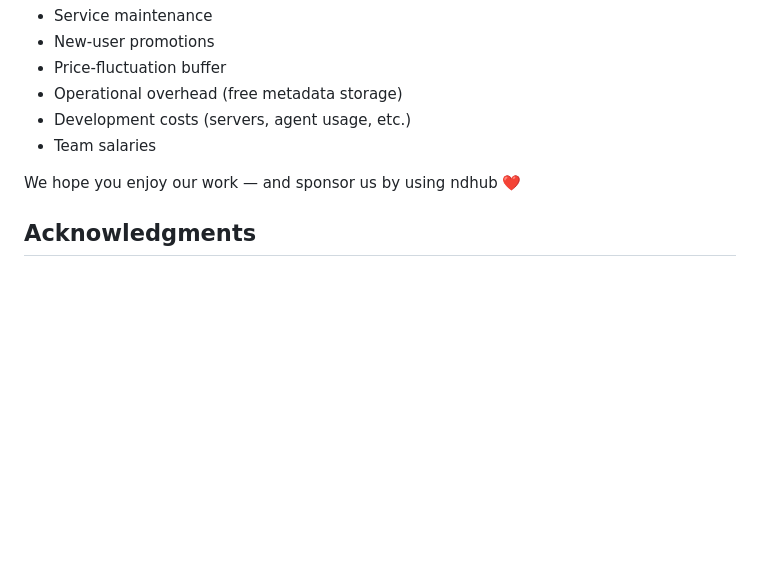
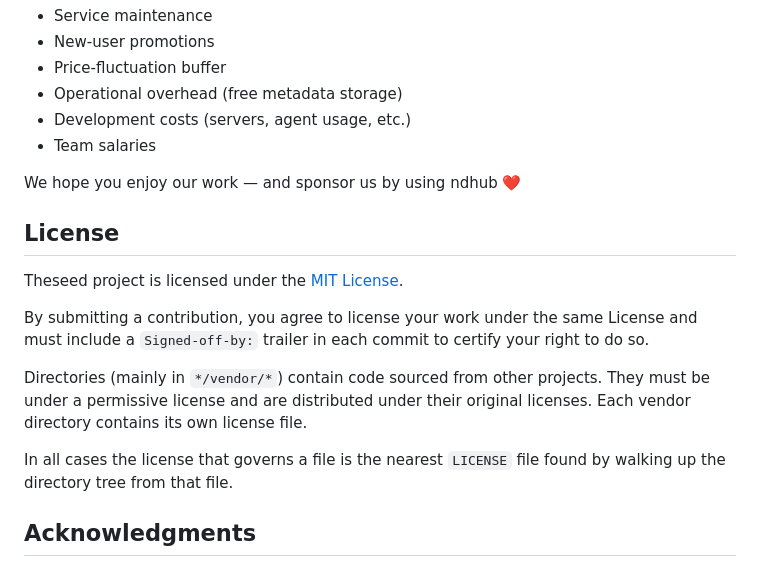
Before and after one commit to ndscm/theseed, a Markdown page: README.md, the part around the change. GitHub-like rendering; blank space fills up the shorter version.

Commit message:
seed: add license explanation
Change-uuid: 4d54bb41-9416-4b79-8121-5c8cda63e8f4
Signed-off-by: Nagi <nagi@ndscm.com>

```diff
--- a/README.md
+++ b/README.md
@@ -99,6 +99,21 @@ The surcharge covers:
 
 We hope you enjoy our work — and sponsor us by using ndhub ❤️
 
+## License
+
+Theseed project is licensed under the [MIT License](LICENSE).
+
+By submitting a contribution, you agree to license your work under the same
+License and must include a `Signed-off-by:` trailer in each commit to certify
+your right to do so.
+
+Directories (mainly in `*/vendor/*`) contain code sourced from other projects.
+They must be under a permissive license and are distributed under their original
+licenses. Each vendor directory contains its own license file.
+
+In all cases the license that governs a file is the nearest `LICENSE` file found
+by walking up the directory tree from that file.
+
 ## Acknowledgments
 
 In addition to the tech stack listed above, theseed directly uses the following
```
